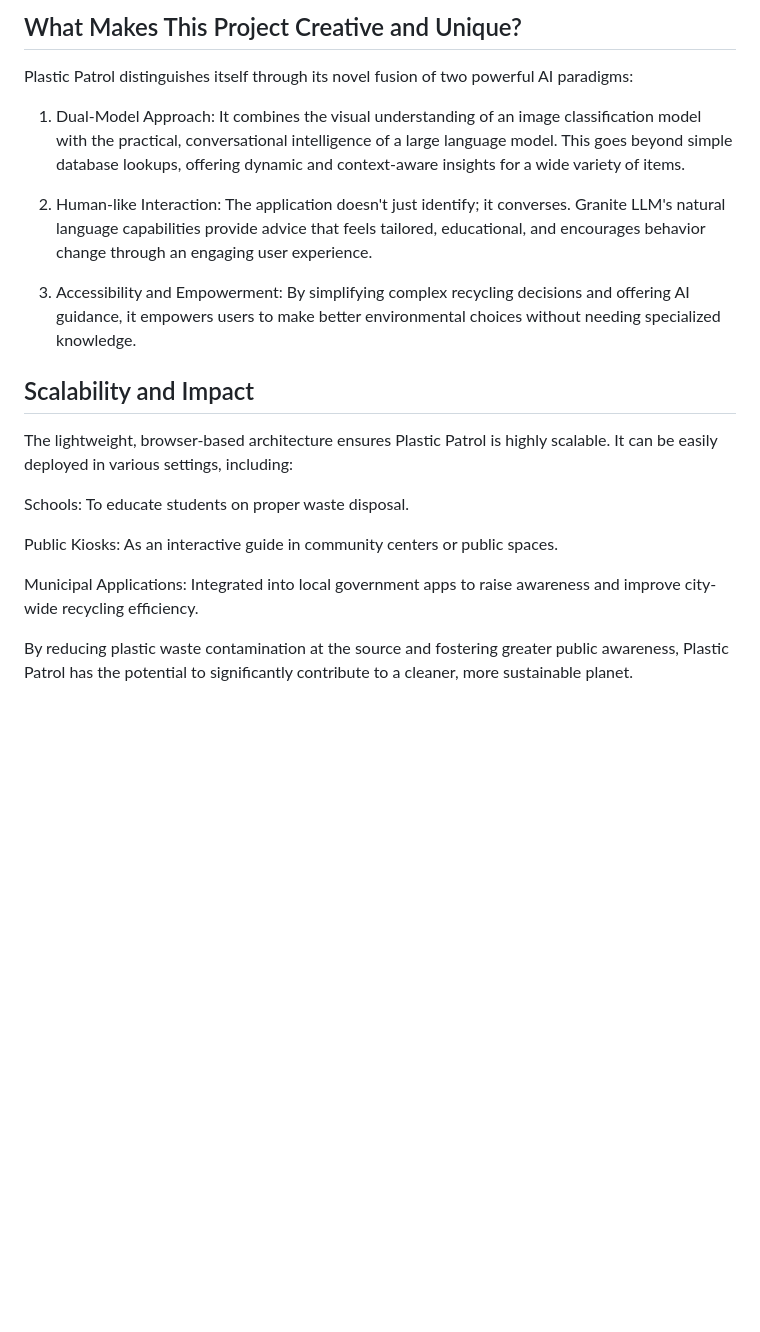
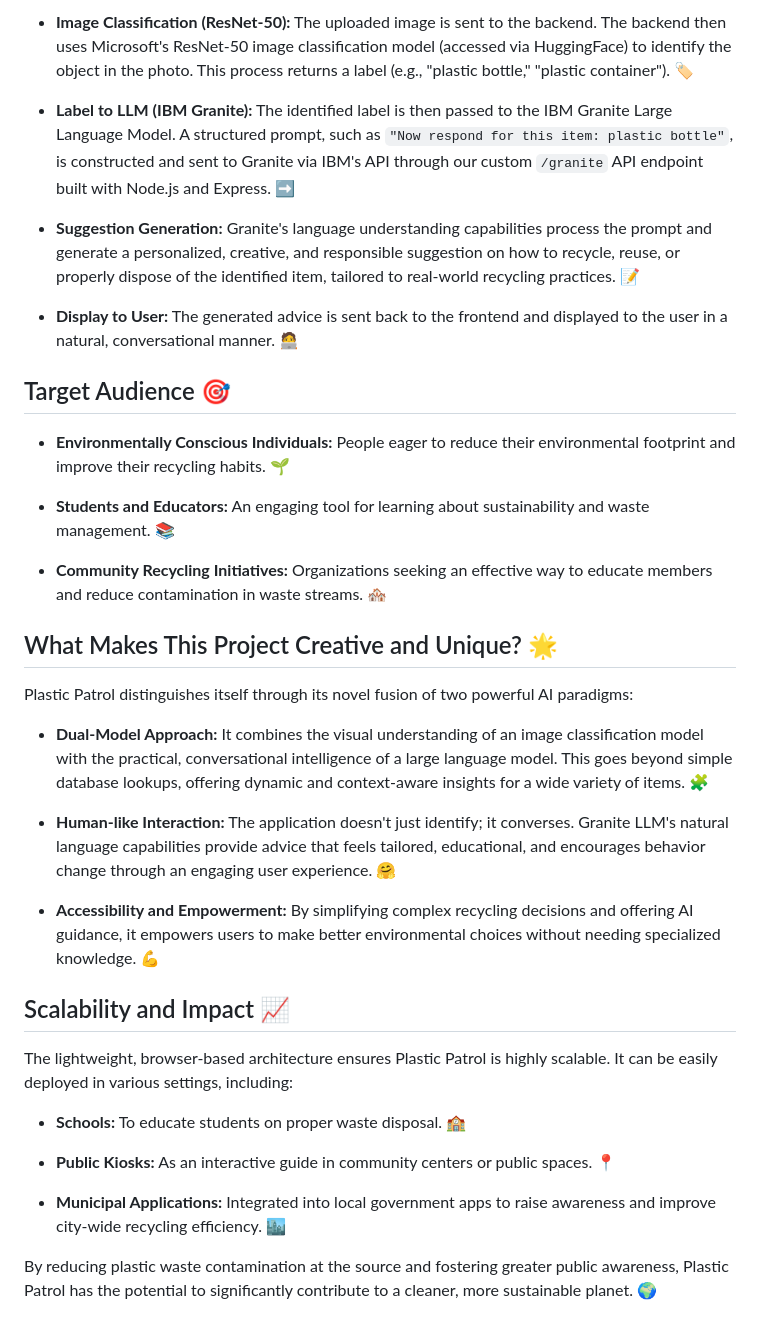
Before and after one commit to EmanKhaliq49/Plastic-Patrol, a Markdown page: README.md, the part around the change printed below. GitHub-like rendering; blank space fills up the shorter version.

```diff
--- a/README.md
+++ b/README.md
@@ -58,21 +54,38 @@ User Feedback: The personalized advice is then displayed to the user, empowering
 
-## What Makes This Project Creative and Unique?
+* **Image Classification (ResNet-50):** The uploaded image is sent to the backend. The backend then uses Microsoft's ResNet-50 image classification model (accessed via HuggingFace) to identify the object in the photo. This process returns a label (e.g., "plastic bottle," "plastic container"). 🏷️
+
+* **Label to LLM (IBM Granite):** The identified label is then passed to the IBM Granite Large Language Model. A structured prompt, such as `"Now respond for this item: plastic bottle"`, is constructed and sent to Granite via IBM's API through our custom `/granite` API endpoint built with Node.js and Express. ➡️
+
+* **Suggestion Generation:** Granite's language understanding capabilities process the prompt and generate a personalized, creative, and responsible suggestion on how to recycle, reuse, or properly dispose of the identified item, tailored to real-world recycling practices. 📝
+
+* **Display to User:** The generated advice is sent back to the frontend and displayed to the user in a natural, conversational manner. 🧑‍💻
+
+## Target Audience 🎯
+
+* **Environmentally Conscious Individuals:** People eager to reduce their environmental footprint and improve their recycling habits. 🌱
+
+* **Students and Educators:** An engaging tool for learning about sustainability and waste management. 📚
+
+* **Community Recycling Initiatives:** Organizations seeking an effective way to educate members and reduce contamination in waste streams. 🏘️
+
+## What Makes This Project Creative and Unique? 🌟
 
 Plastic Patrol distinguishes itself through its novel fusion of two powerful AI paradigms:
 
-1. Dual-Model Approach: It combines the visual understanding of an image classification model with the practical, conversational intelligence of a large language model. This goes beyond simple database lookups, offering dynamic and context-aware insights for a wide variety of items.
+* **Dual-Model Approach:** It combines the visual understanding of an image classification model with the practical, conversational intelligence of a large language model. This goes beyond simple database lookups, offering dynamic and context-aware insights for a wide variety of items. 🧩
 
-2. Human-like Interaction: The application doesn't just identify; it converses. Granite LLM's natural language capabilities provide advice that feels tailored, educational, and encourages behavior change through an engaging user experience.
+* **Human-like Interaction:** The application doesn't just identify; it converses. Granite LLM's natural language capabilities provide advice that feels tailored, educational, and encourages behavior change through an engaging user experience. 🤗
 
-3. Accessibility and Empowerment: By simplifying complex recycling decisions and offering AI guidance, it empowers users to make better environmental choices without needing specialized knowledge.
-## Scalability and Impact
+* **Accessibility and Empowerment:** By simplifying complex recycling decisions and offering AI guidance, it empowers users to make better environmental choices without needing specialized knowledge. 💪
+
+## Scalability and Impact 📈
 
 The lightweight, browser-based architecture ensures Plastic Patrol is highly scalable. It can be easily deployed in various settings, including:
 
-Schools: To educate students on proper waste disposal.
+* **Schools:** To educate students on proper waste disposal. 🏫
 
-Public Kiosks: As an interactive guide in community centers or public spaces.
+* **Public Kiosks:** As an interactive guide in community centers or public spaces. 📍
 
-Municipal Applications: Integrated into local government apps to raise awareness and improve city-wide recycling efficiency.
+* **Municipal Applications:** Integrated into local government apps to raise awareness and improve city-wide recycling efficiency. 🏙️
 
-By reducing plastic waste contamination at the source and fostering greater public awareness, Plastic Patrol has the potential to significantly contribute to a cleaner, more sustainable planet.
+By reducing plastic waste contamination at the source and fostering greater public awareness, Plastic Patrol has the potential to significantly contribute to a cleaner, more sustainable planet. 🌍
```
Also changed, not shown: other parts of README.md (+27 -31 lines).
